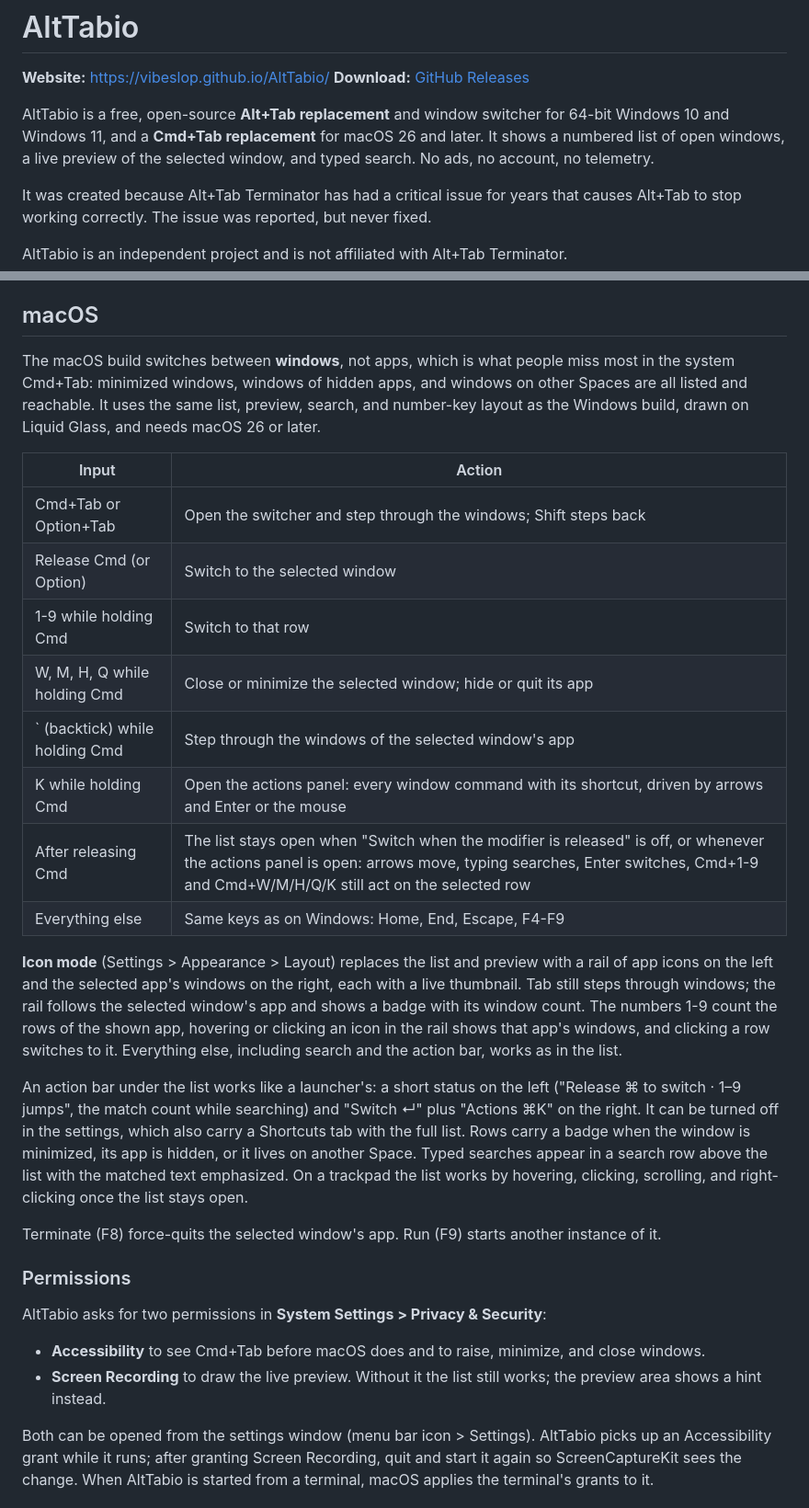
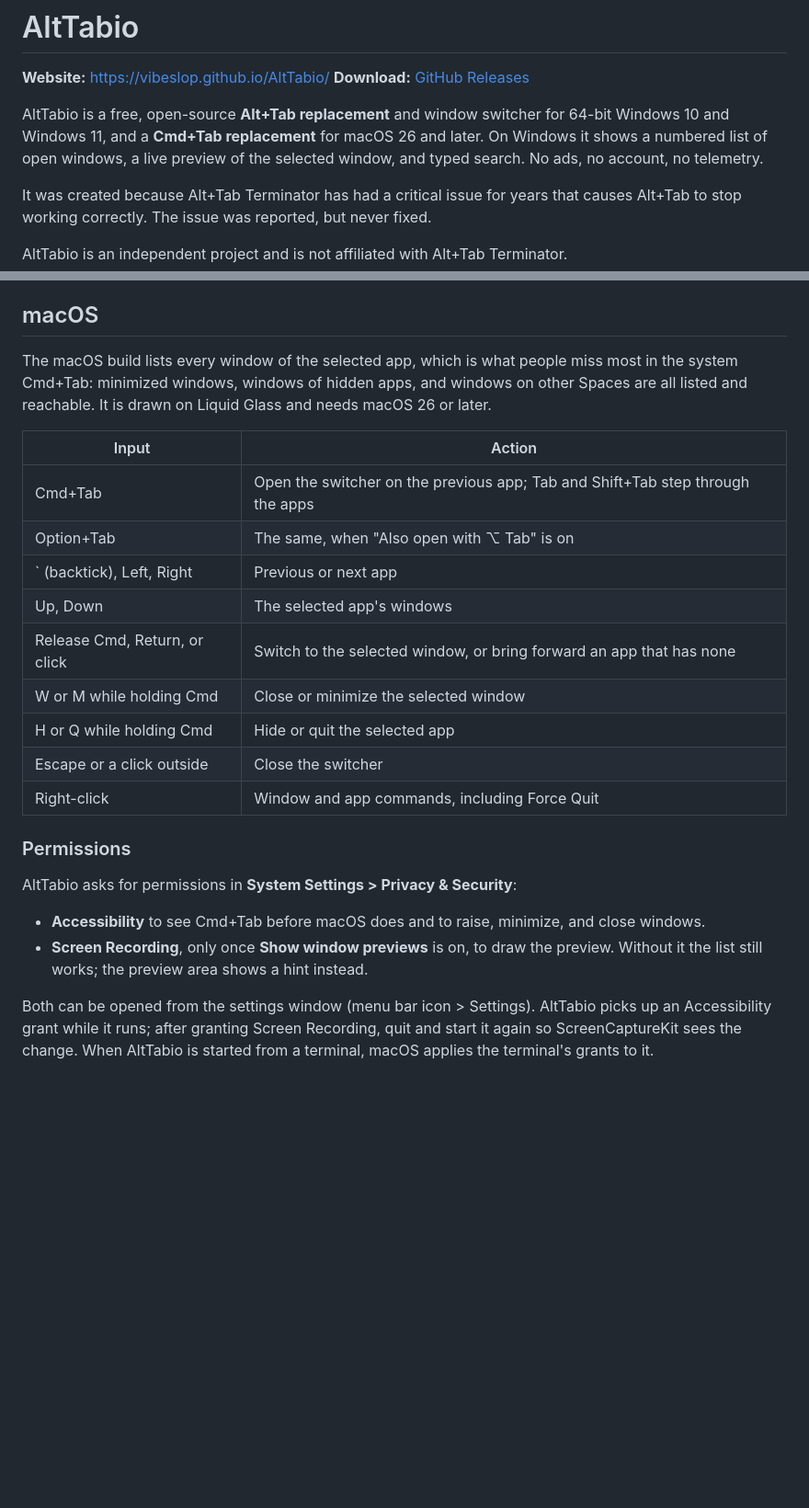
Before and after one commit to vibeslop/AltTabio, a Markdown page: README.md, 2 parts joined by grey strips. Shown at 92% size. GitHub-like rendering; blank space fills up the shorter version.

Commit message:
README: correct the macOS keys and permissions
The macOS section described icon mode, the action bar, the ⌘K panel,
typed search, 1-9, and F4-F9, which are gone, and said Screen Recording
was always asked for.

```diff
--- a/README.md
+++ b/README.md
@@ -3,7 +3,7 @@
 **Website:** [https://vibeslop.github.io/AltTabio/](https://vibeslop.github.io/AltTabio/)
 **Download:** [GitHub Releases](https://github.com/vibeslop/AltTabio/releases/latest)
 
-AltTabio is a free, open-source **Alt+Tab replacement** and window switcher for 64-bit Windows 10 and Windows 11, and a **Cmd+Tab replacement** for macOS 26 and later. It shows a numbered list of open windows, a live preview of the selected window, and typed search. No ads, no account, no telemetry.
+AltTabio is a free, open-source **Alt+Tab replacement** and window switcher for 64-bit Windows 10 and Windows 11, and a **Cmd+Tab replacement** for macOS 26 and later. On Windows it shows a numbered list of open windows, a live preview of the selected window, and typed search. No ads, no account, no telemetry.
 
 It was created because Alt+Tab Terminator has had a critical issue for years that causes Alt+Tab to stop working correctly. The issue was reported, but never fixed.
 
@@ -95,31 +95,26 @@ Settings are stored in `AltTabio.ini` next to `AltTabio.exe`.
 
 ## macOS
 
-The macOS build switches between **windows**, not apps, which is what people miss most in the system Cmd+Tab: minimized windows, windows of hidden apps, and windows on other Spaces are all listed and reachable. It uses the same list, preview, search, and number-key layout as the Windows build, drawn on Liquid Glass, and needs macOS 26 or later.
+The macOS build lists every window of the selected app, which is what people miss most in the system Cmd+Tab: minimized windows, windows of hidden apps, and windows on other Spaces are all listed and reachable. It is drawn on Liquid Glass and needs macOS 26 or later.
 
 | Input | Action |
 | --- | --- |
-| Cmd+Tab or Option+Tab | Open the switcher and step through the windows; Shift steps back |
-| Release Cmd (or Option) | Switch to the selected window |
-| 1-9 while holding Cmd | Switch to that row |
-| W, M, H, Q while holding Cmd | Close or minimize the selected window; hide or quit its app |
-| ` (backtick) while holding Cmd | Step through the windows of the selected window's app |
-| K while holding Cmd | Open the actions panel: every window command with its shortcut, driven by arrows and Enter or the mouse |
-| After releasing Cmd | The list stays open when "Switch when the modifier is released" is off, or whenever the actions panel is open: arrows move, typing searches, Enter switches, Cmd+1-9 and Cmd+W/M/H/Q/K still act on the selected row |
-| Everything else | Same keys as on Windows: Home, End, Escape, F4-F9 |
-
-**Icon mode** (Settings > Appearance > Layout) replaces the list and preview with a rail of app icons on the left and the selected app's windows on the right, each with a live thumbnail. Tab still steps through windows; the rail follows the selected window's app and shows a badge with its window count. The numbers 1-9 count the rows of the shown app, hovering or clicking an icon in the rail shows that app's windows, and clicking a row switches to it. Everything else, including search and the action bar, works as in the list.
-
-An action bar under the list works like a launcher's: a short status on the left ("Release ⌘ to switch · 1–9 jumps", the match count while searching) and "Switch ↵" plus "Actions ⌘K" on the right. It can be turned off in the settings, which also carry a Shortcuts tab with the full list. Rows carry a badge when the window is minimized, its app is hidden, or it lives on another Space. Typed searches appear in a search row above the list with the matched text emphasized. On a trackpad the list works by hovering, clicking, scrolling, and right-clicking once the list stays open.
-
-Terminate (F8) force-quits the selected window's app. Run (F9) starts another instance of it.
+| Cmd+Tab | Open the switcher on the previous app; Tab and Shift+Tab step through the apps |
+| Option+Tab | The same, when "Also open with ⌥ Tab" is on |
+| ` (backtick), Left, Right | Previous or next app |
+| Up, Down | The selected app's windows |
+| Release Cmd, Return, or click | Switch to the selected window, or bring forward an app that has none |
+| W or M while holding Cmd | Close or minimize the selected window |
+| H or Q while holding Cmd | Hide or quit the selected app |
+| Escape or a click outside | Close the switcher |
+| Right-click | Window and app commands, including Force Quit |
 
 ### Permissions
 
-AltTabio asks for two permissions in **System Settings > Privacy & Security**:
+AltTabio asks for permissions in **System Settings > Privacy & Security**:
 
 - **Accessibility** to see Cmd+Tab before macOS does and to raise, minimize, and close windows.
-- **Screen Recording** to draw the live preview. Without it the list still works; the preview area shows a hint instead.
+- **Screen Recording**, only once **Show window previews** is on, to draw the preview. Without it the list still works; the preview area shows a hint instead.
 
 Both can be opened from the settings window (menu bar icon > Settings). AltTabio picks up an Accessibility grant while it runs; after granting Screen Recording, quit and start it again so ScreenCaptureKit sees the change. When AltTabio is started from a terminal, macOS applies the terminal's grants to it.
 
```
